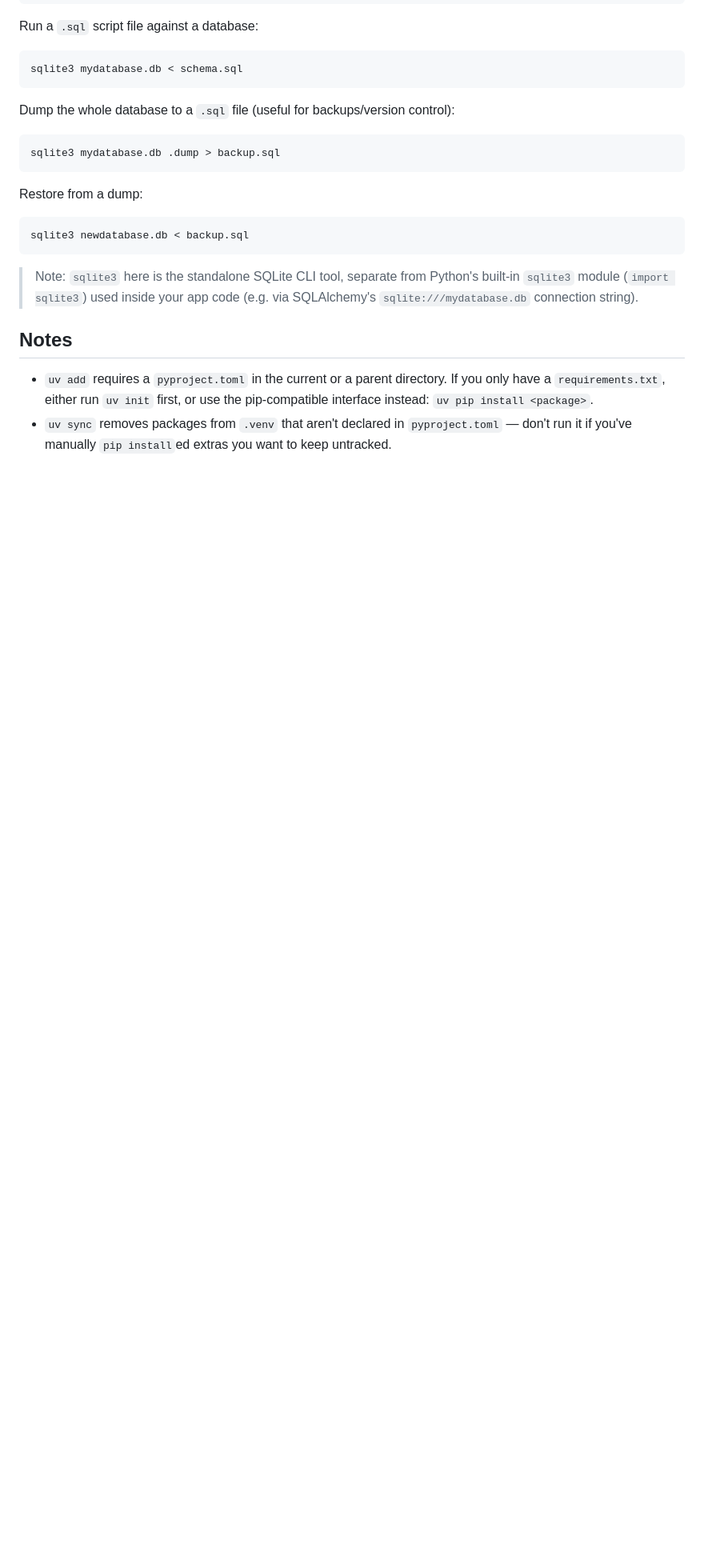
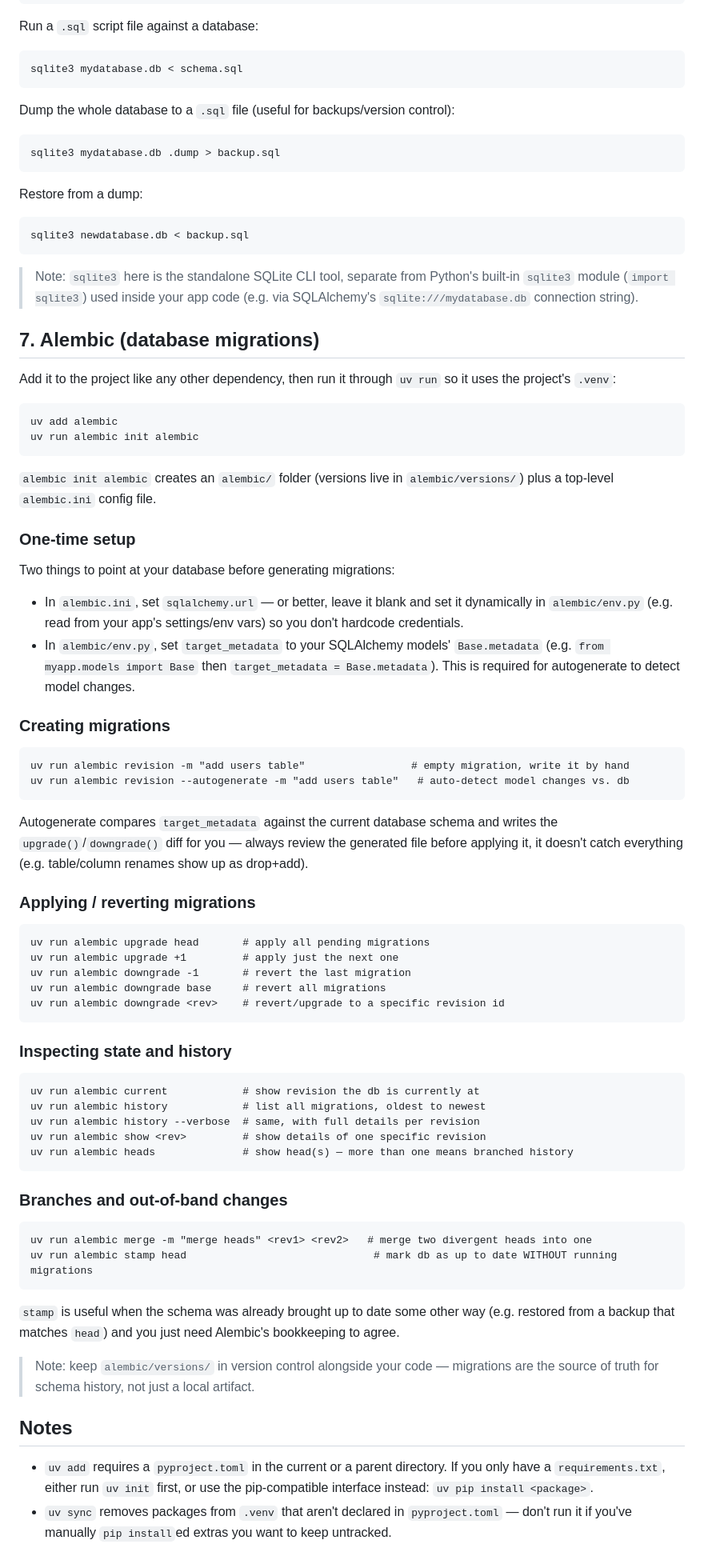
Before and after one commit to izuru775/fastapi, a Markdown page: TodoApp/README.md, the part around the change. Shown at 80% size. Rendered like a GitHub page; blank space fills up the shorter version.

````diff
--- a/TodoApp/README.md
+++ b/TodoApp/README.md
@@ -114,6 +114,64 @@ sqlite3 newdatabase.db < backup.sql
 
 > Note: `sqlite3` here is the standalone SQLite CLI tool, separate from Python's built-in `sqlite3` module (`import sqlite3`) used inside your app code (e.g. via SQLAlchemy's `sqlite:///mydatabase.db` connection string).
 
+## 7. Alembic (database migrations)
+
+Add it to the project like any other dependency, then run it through `uv run` so it uses the project's `.venv`:
+
+```
+uv add alembic
+uv run alembic init alembic
+```
+
+`alembic init alembic` creates an `alembic/` folder (versions live in `alembic/versions/`) plus a top-level `alembic.ini` config file.
+
+### One-time setup
+
+Two things to point at your database before generating migrations:
+
+- In `alembic.ini`, set `sqlalchemy.url` — or better, leave it blank and set it dynamically in `alembic/env.py` (e.g. read from your app's settings/env vars) so you don't hardcode credentials.
+- In `alembic/env.py`, set `target_metadata` to your SQLAlchemy models' `Base.metadata` (e.g. `from myapp.models import Base` then `target_metadata = Base.metadata`). This is required for autogenerate to detect model changes.
+
+### Creating migrations
+
+```
+uv run alembic revision -m "add users table"                 # empty migration, write it by hand
+uv run alembic revision --autogenerate -m "add users table"   # auto-detect model changes vs. db
+```
+
+Autogenerate compares `target_metadata` against the current database schema and writes the `upgrade()`/`downgrade()` diff for you — always review the generated file before applying it, it doesn't catch everything (e.g. table/column renames show up as drop+add).
+
+### Applying / reverting migrations
+
+```
+uv run alembic upgrade head       # apply all pending migrations
+uv run alembic upgrade +1         # apply just the next one
+uv run alembic downgrade -1       # revert the last migration
+uv run alembic downgrade base     # revert all migrations
+uv run alembic downgrade <rev>    # revert/upgrade to a specific revision id
+```
+
+### Inspecting state and history
+
+```
+uv run alembic current            # show revision the db is currently at
+uv run alembic history            # list all migrations, oldest to newest
+uv run alembic history --verbose  # same, with full details per revision
+uv run alembic show <rev>         # show details of one specific revision
+uv run alembic heads              # show head(s) — more than one means branched history
+```
+
+### Branches and out-of-band changes
+
+```
+uv run alembic merge -m "merge heads" <rev1> <rev2>   # merge two divergent heads into one
+uv run alembic stamp head                              # mark db as up to date WITHOUT running migrations
+```
+
+`stamp` is useful when the schema was already brought up to date some other way (e.g. restored from a backup that matches `head`) and you just need Alembic's bookkeeping to agree.
+
+> Note: keep `alembic/versions/` in version control alongside your code — migrations are the source of truth for schema history, not just a local artifact.
+
 ## Notes
 
 - `uv add` requires a `pyproject.toml` in the current or a parent directory. If you only have a `requirements.txt`, either run `uv init` first, or use the pip-compatible interface instead: `uv pip install <package>`.
````
